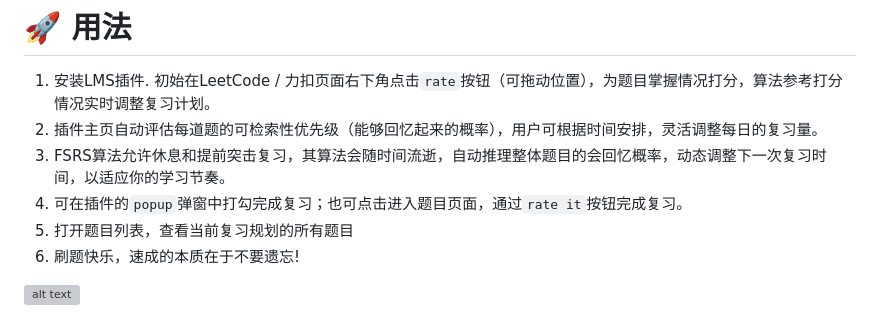
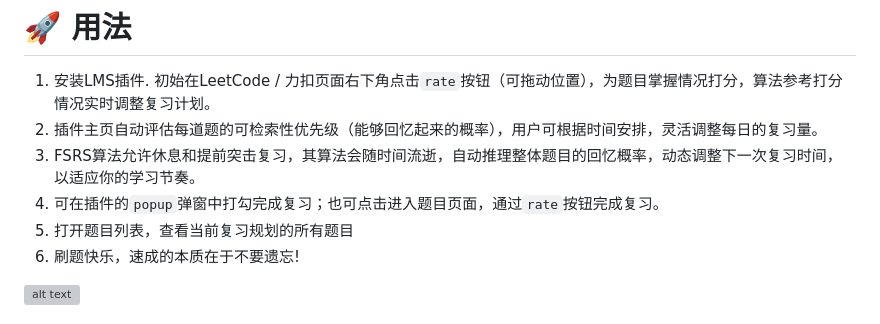
Before and after one commit to xiaohajiayou/Leetcode-Mastery-Scheduler, a Markdown page: README.md, the part around the change. GitHub-like rendering; grey boxes are pictures that could not be loaded.

Commit message:
Doc: remove some error

```diff
--- a/README.md
+++ b/README.md
@@ -44,8 +44,8 @@
 # 🚀 用法
 1. 安装LMS插件. 初始在LeetCode / 力扣页面右下角点击`rate`按钮（可拖动位置），为题目掌握情况打分，算法参考打分情况实时调整复习计划。
 2. 插件主页自动评估每道题的可检索性优先级（能够回忆起来的概率），用户可根据时间安排，灵活调整每日的复习量。
-3. FSRS算法允许休息和提前突击复习，其算法会随时间流逝，自动推理整体题目的会回忆概率，动态调整下一次复习时间，以适应你的学习节奏。
-4. 可在插件的`popup`弹窗中打勾完成复习；也可点击进入题目页面，通过`rate it`按钮完成复习。
+3. FSRS算法允许休息和提前突击复习，其算法会随时间流逝，自动推理整体题目的回忆概率，动态调整下一次复习时间，以适应你的学习节奏。
+4. 可在插件的`popup`弹窗中打勾完成复习；也可点击进入题目页面，通过`rate`按钮完成复习。
 5. 打开题目列表，查看当前复习规划的所有题目
 6. 刷题快乐，速成的本质在于不要遗忘!
 
```
